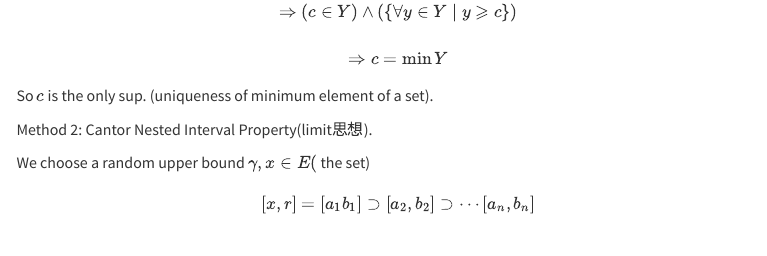
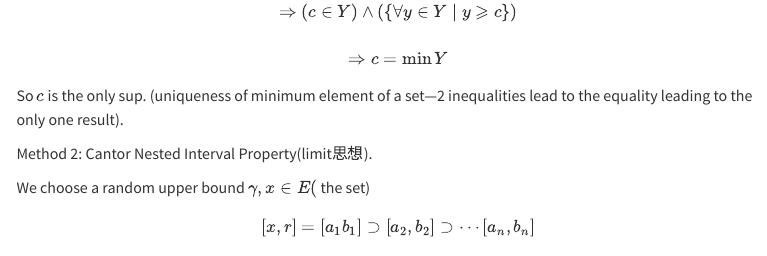
Before and after one commit to yuuuulu/Math-s-interesting-things, a Quarto document (Mathematical Analysis 1.qmd): the page in a window 1100 px wide, from 680 px down. Rendered offline with R 4.5, knitr and Pandoc in place of Quarto, with nearby package versions; menus at the side of the page are left out; long lines of code are wrapped.

Commit message:
exercise from a kun

```diff
--- a/Mathematical Analysis 1.qmd
+++ b/Mathematical Analysis 1.qmd
@@ -37,7 +37,7 @@ x \leqslant c \leqslant y(\text { Completeness axiom) } \\
 \end{gathered}
 $$
 
-So $c$ is the only sup. (uniqueness of minimum element of a set).
+So $c$ is the only sup. (uniqueness of minimum element of a set---2 inequalities lead to the equality leading to the only one result).
 
 Method 2: Cantor Nested Interval Property(limit思想).
 
```
Also changed, not shown: docs/search.json, 1 other file.
